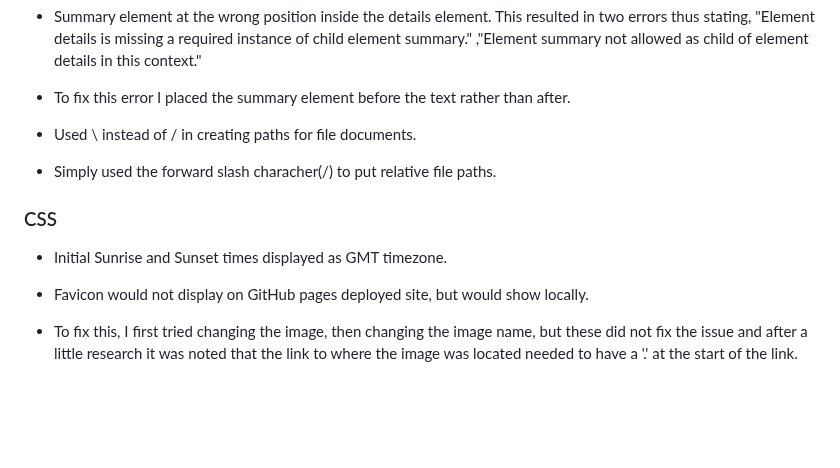
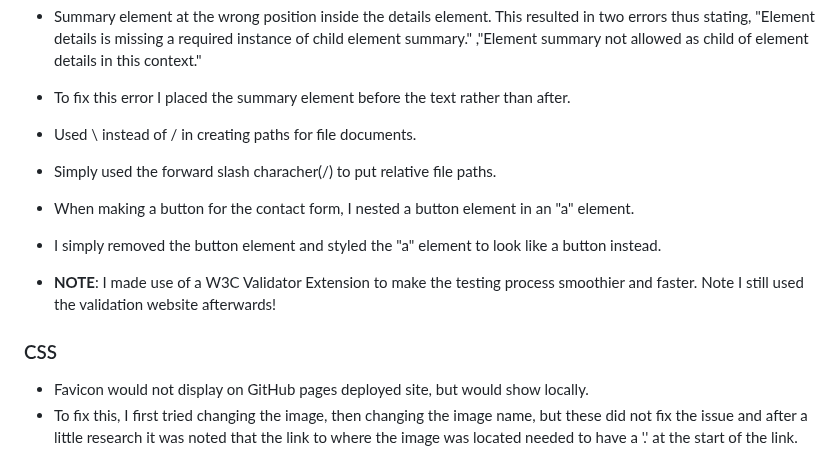
Before and after one commit to Uche05/ci-p1-ailib, a Markdown page: TESTING.md, the part around the change. GitHub-like rendering; blank space fills up the shorter version.

Commit message:
add more testing bugs discovered

```diff
--- a/TESTING.md
+++ b/TESTING.md
@@ -125,9 +125,12 @@ I ended up using the "em" element but replaced it with the "span" element as the
 - Used \ instead of / in creating paths for file documents.
 - Simply used the forward slash characher(/) to put relative file paths.
 
+- When making a button for the contact form, I nested a button element in an "a" element.
+- I simply removed the button element and styled the "a" element to look like a button instead.
+
+- <b>NOTE</b>: I made use of a W3C Validator Extension to make the testing process smoothier and faster. Note I still used the validation website afterwards!
+
 ### CSS
-
-- Initial Sunrise and Sunset times displayed as GMT timezone.
 
 - Favicon would not display on GitHub pages deployed site, but would show locally.
 - To fix this, I first tried changing the image, then changing the image name, but these did not fix the issue and after a little research it was noted that the link to where the image was located needed to have a '.' at the start of the link.
```
